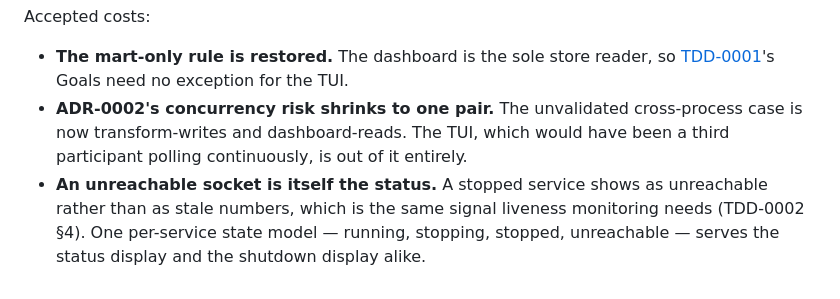
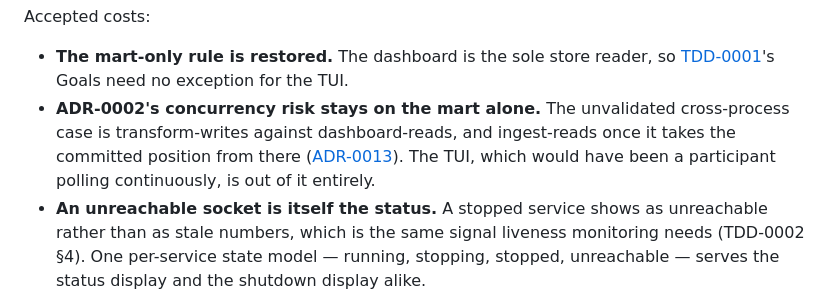
Before and after one commit to joshlizana/sup, a Markdown page: docs/adr/0015-tui-as-control-plane-client.md, the part around the change. GitHub-like rendering.

```diff
--- a/docs/adr/0015-tui-as-control-plane-client.md
+++ b/docs/adr/0015-tui-as-control-plane-client.md
@@ -49,10 +49,11 @@ Accepted costs:
 - **The mart-only rule is restored.** The dashboard is the sole store reader,
   so [TDD-0001](../tdd/0001-architecture-overview.md)'s Goals need no
   exception for the TUI.
-- **ADR-0002's concurrency risk shrinks to one pair.** The unvalidated
-  cross-process case is now transform-writes and dashboard-reads. The TUI,
-  which would have been a third participant polling continuously, is out of
-  it entirely.
+- **ADR-0002's concurrency risk stays on the mart alone.** The unvalidated
+  cross-process case is transform-writes against dashboard-reads, and
+  ingest-reads once it takes the committed position from there
+  ([ADR-0013](0013-service-owned-pruning.md)). The TUI, which would have been
+  a participant polling continuously, is out of it entirely.
 - **An unreachable socket is itself the status.** A stopped service shows as
   unreachable rather than as stale numbers, which is the same signal
   liveness monitoring needs (TDD-0002 §4). One per-service state model —
```
Also changed, not shown: docs/TODO.md (+4 -1 lines), docs/adr/0013-service-owned-pruning.md (+9 -7 lines).
